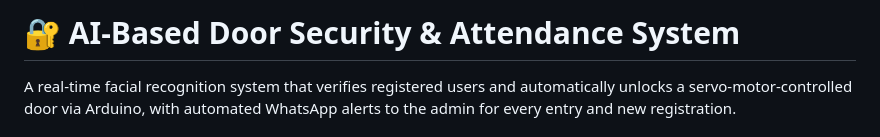
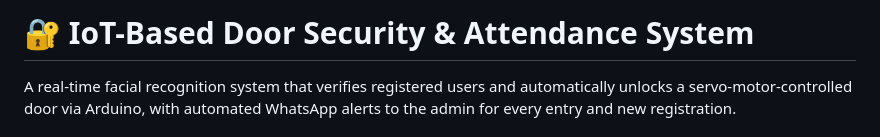
Before and after one commit to tnagagowtham/IoT-door-security-attendance-system, a Markdown page: README.md, the part around the change. Rendered like a GitHub page.

```diff
--- a/README.md
+++ b/README.md
@@ -1,4 +1,4 @@
-# 🔐 AI-Based Door Security & Attendance System
+# 🔐 IoT-Based Door Security & Attendance System
 
 A real-time facial recognition system that verifies registered users and
 automatically unlocks a servo-motor-controlled door via Arduino, with
```
